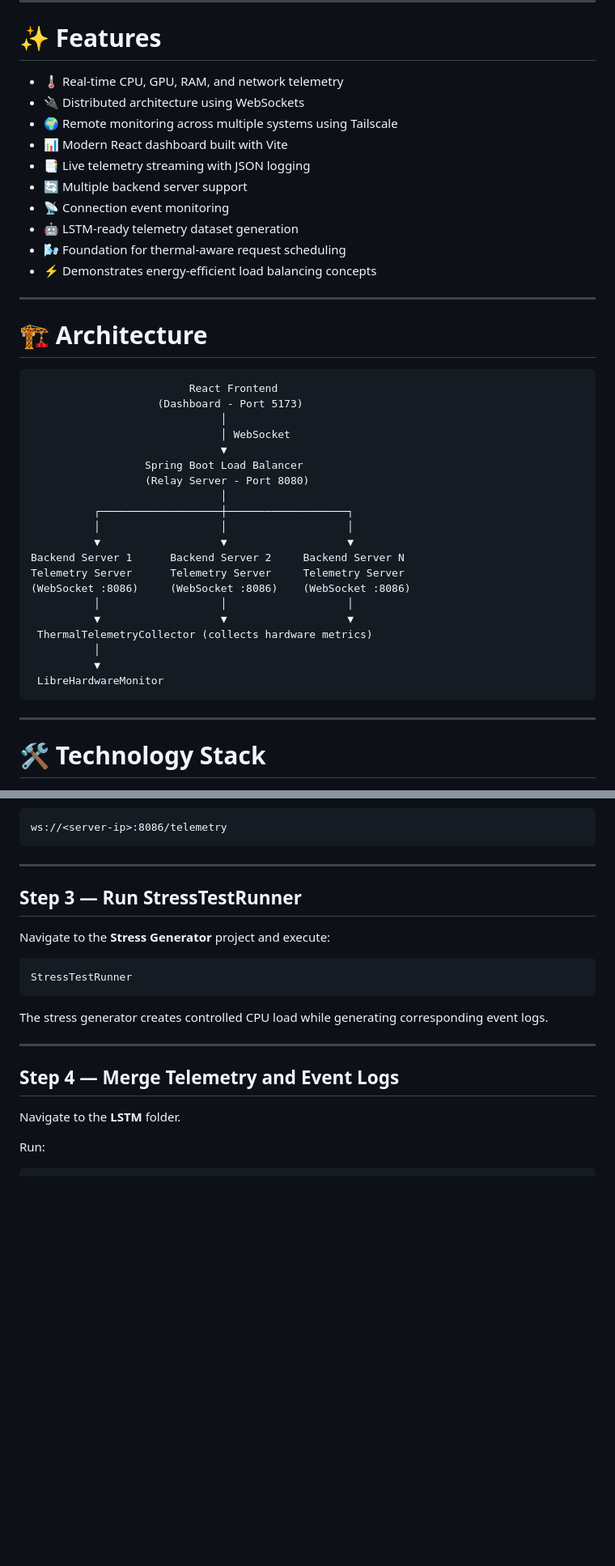
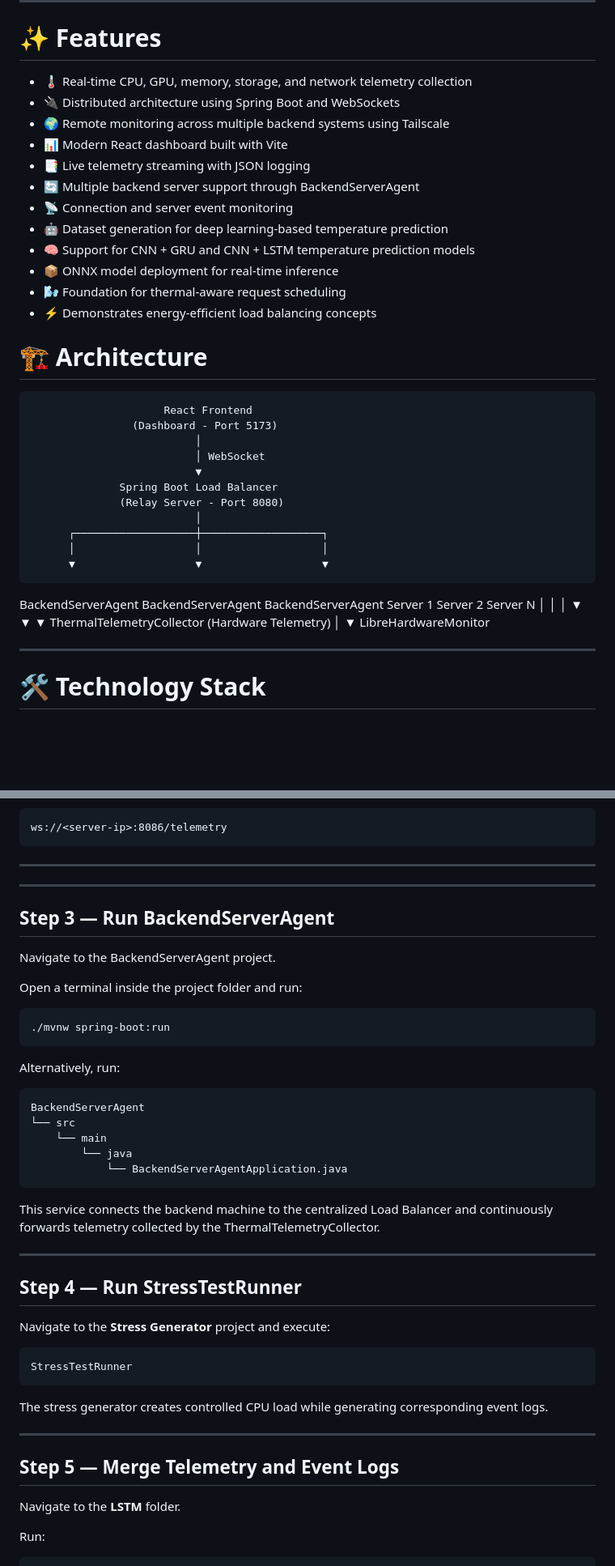
Before and after one commit to Rehnoor-Aulakh/Thermal-Aware-Load-Balancer, a Markdown page: README.md, 2 parts joined by grey strips. Shown at 81% size. GitHub-like rendering; blank space fills up the shorter version.

````diff
--- a/README.md
+++ b/README.md
@@ -8,22 +8,21 @@ The project collects live system telemetry from backend servers, relays it throu
 
 # ✨ Features
 
-- 🌡️ Real-time CPU, GPU, RAM, and network telemetry
-- 🔌 Distributed architecture using WebSockets
-- 🌍 Remote monitoring across multiple systems using Tailscale
+- 🌡️ Real-time CPU, GPU, memory, storage, and network telemetry collection
+- 🔌 Distributed architecture using Spring Boot and WebSockets
+- 🌍 Remote monitoring across multiple backend systems using Tailscale
 - 📊 Modern React dashboard built with Vite
 - 📑 Live telemetry streaming with JSON logging
-- 🔄 Multiple backend server support
-- 📡 Connection event monitoring
-- 🤖 LSTM-ready telemetry dataset generation
+- 🔄 Multiple backend server support through BackendServerAgent
+- 📡 Connection and server event monitoring
+- 🤖 Dataset generation for deep learning-based temperature prediction
+- 🧠 Support for CNN + GRU and CNN + LSTM temperature prediction models
+- 📦 ONNX model deployment for real-time inference
 - 🌬️ Foundation for thermal-aware request scheduling
 - ⚡ Demonstrates energy-efficient load balancing concepts
 
----
-
 # 🏗️ Architecture
 
-```text
                          React Frontend
                     (Dashboard - Port 5173)
                               │
@@ -35,16 +34,14 @@ The project collects live system telemetry from backend servers, relays it throu
           ┌───────────────────┼───────────────────┐
           │                   │                   │
           ▼                   ▼                   ▼
-Backend Server 1      Backend Server 2     Backend Server N
-Telemetry Server      Telemetry Server     Telemetry Server
-(WebSocket :8086)     (WebSocket :8086)    (WebSocket :8086)
+ BackendServerAgent   BackendServerAgent   BackendServerAgent
+      Server 1             Server 2             Server N
           │                   │                   │
           ▼                   ▼                   ▼
- ThermalTelemetryCollector (collects hardware metrics)
+ ThermalTelemetryCollector (Hardware Telemetry)
           │
           ▼
  LibreHardwareMonitor
-```
 
 ---
 
@@ -176,8 +176,33 @@ ws://<server-ip>:8086/telemetry
 ```
 
 ---
+---
 
-## Step 3 — Run StressTestRunner
+## Step 3 — Run BackendServerAgent
+
+Navigate to the BackendServerAgent project.
+
+Open a terminal inside the project folder and run:
+
+```bash
+./mvnw spring-boot:run
+```
+
+Alternatively, run:
+
+```
+BackendServerAgent
+└── src
+    └── main
+        └── java
+            └── BackendServerAgentApplication.java
+```
+
+This service connects the backend machine to the centralized Load Balancer and continuously forwards telemetry collected by the ThermalTelemetryCollector.
+
+---
+
+## Step 4 — Run StressTestRunner
 
 Navigate to the **Stress Generator** project and execute:
 
@@ -189,7 +214,7 @@ The stress generator creates controlled CPU load while generating corresponding
 
 ---
 
-## Step 4 — Merge Telemetry and Event Logs
+## Step 5 — Merge Telemetry and Event Logs
 
 Navigate to the **LSTM** folder.
 
````
Also changed, not shown: other parts of README.md (+32 -27 lines), Models/README.md (+43 -0 lines).
